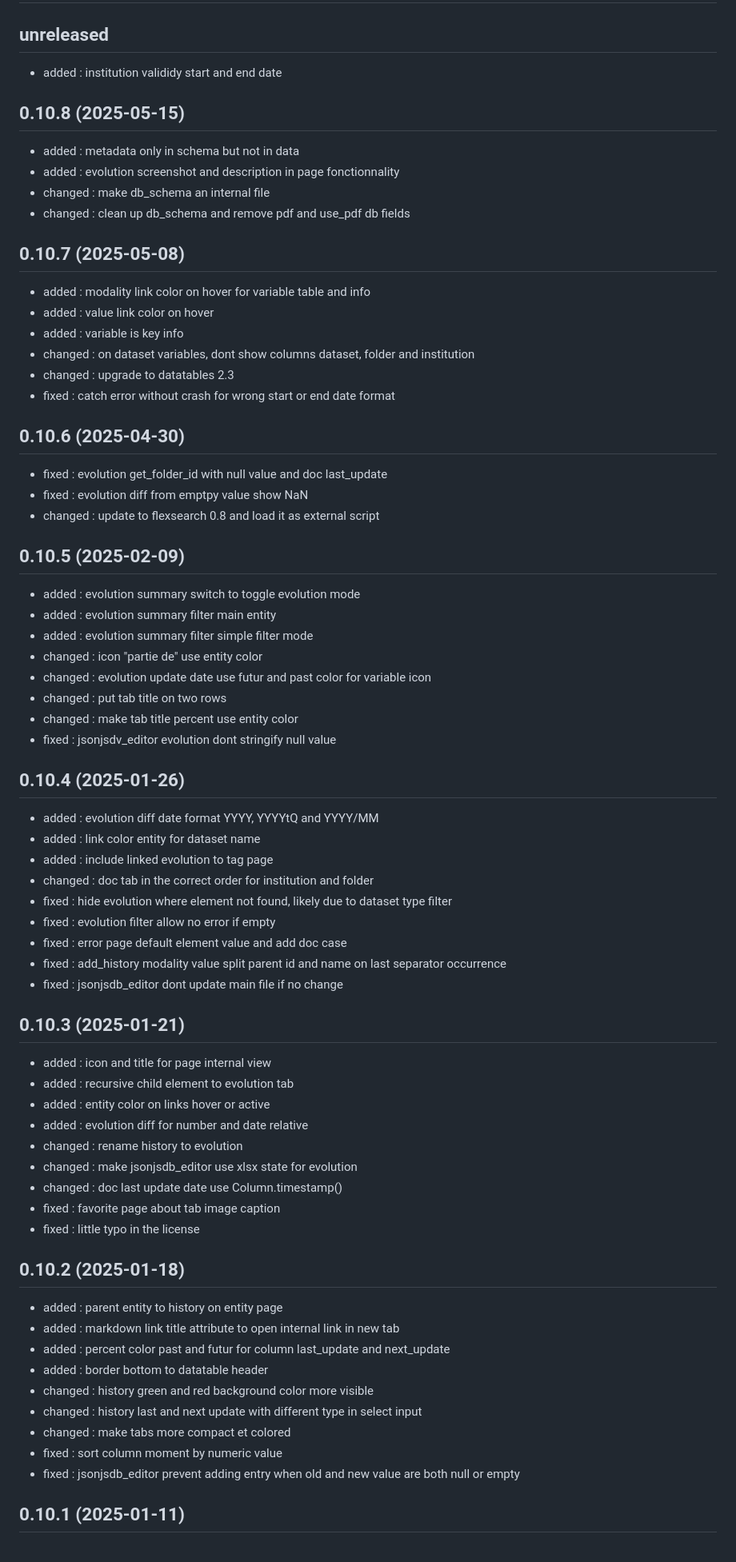
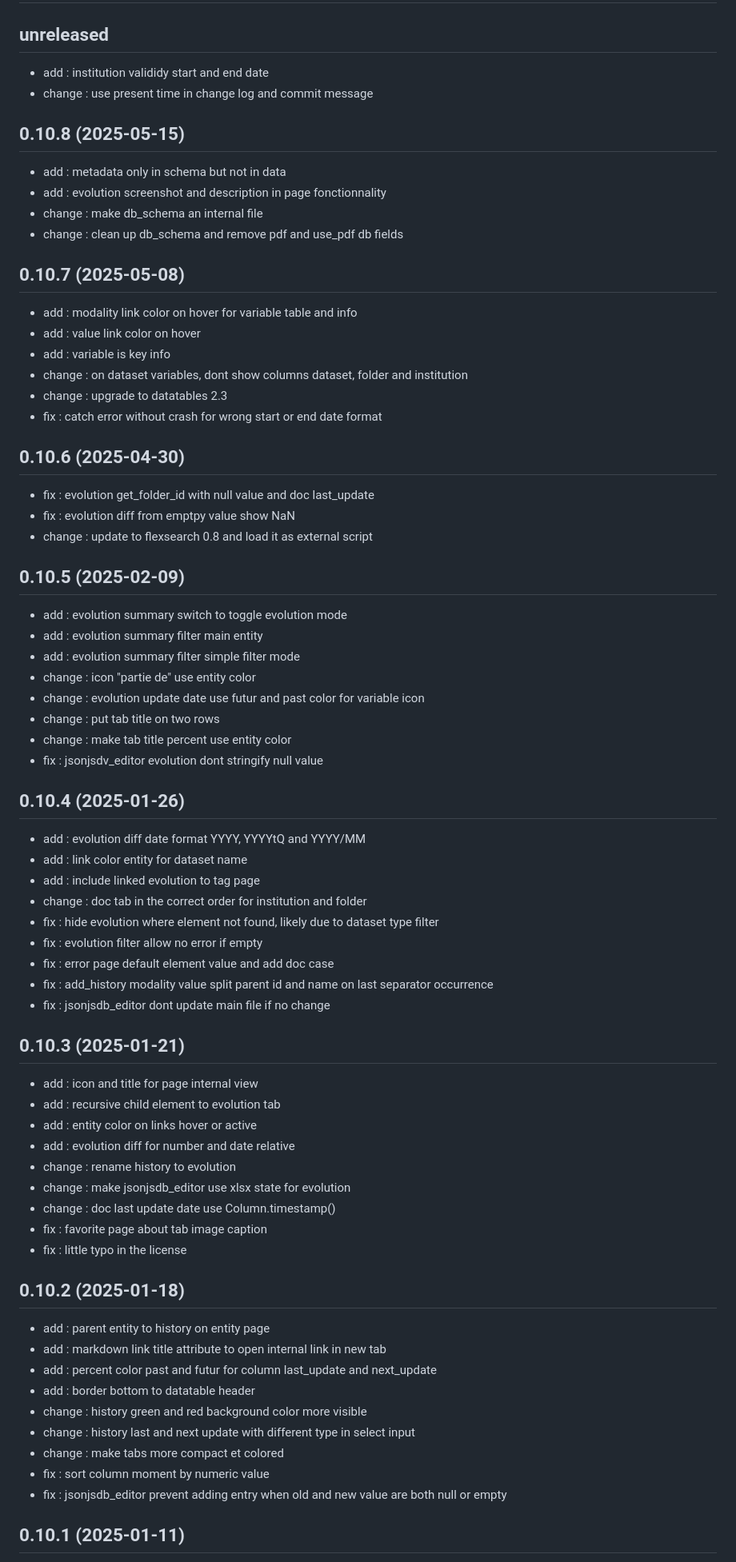
Before and after one commit to bassim-matar/datannur-app, a Markdown page: CHANGELOG.md, the part around the change printed below. Shown: that part at 80% size. GitHub-like rendering.

Commit message:
change : use present time in change log and commit message

```diff
--- a/CHANGELOG.md
+++ b/CHANGELOG.md
@@ -1,74 +1,75 @@
 # datannur
 
 ## unreleased
-- added : institution valididy start and end date
+- add : institution valididy start and end date
+- change : use present time in change log and commit message
 
 ## 0.10.8 (2025-05-15)
-- added : metadata only in schema but not in data
-- added : evolution screenshot and description in page fonctionnality
-- changed : make db_schema an internal file
-- changed : clean up db_schema and remove pdf and use_pdf db fields
+- add : metadata only in schema but not in data
+- add : evolution screenshot and description in page fonctionnality
+- change : make db_schema an internal file
+- change : clean up db_schema and remove pdf and use_pdf db fields
 
 ## 0.10.7 (2025-05-08)
-- added : modality link color on hover for variable table and info
-- added : value link color on hover
-- added : variable is key info
-- changed : on dataset variables, dont show columns dataset, folder and institution
-- changed : upgrade to datatables 2.3
-- fixed : catch error without crash for wrong start or end date format
+- add : modality link color on hover for variable table and info
+- add : value link color on hover
+- add : variable is key info
+- change : on dataset variables, dont show columns dataset, folder and institution
+- change : upgrade to datatables 2.3
+- fix : catch error without crash for wrong start or end date format
 
 ## 0.10.6 (2025-04-30)
 
-- fixed : evolution get_folder_id with null value and doc last_update
-- fixed : evolution diff from emptpy value show NaN
-- changed : update to flexsearch 0.8 and load it as external script
+- fix : evolution get_folder_id with null value and doc last_update
+- fix : evolution diff from emptpy value show NaN
+- change : update to flexsearch 0.8 and load it as external script
 
 ## 0.10.5 (2025-02-09)
 
-- added : evolution summary switch to toggle evolution mode
-- added : evolution summary filter main entity
-- added : evolution summary filter simple filter mode
-- changed : icon "partie de" use entity color
-- changed : evolution update date use futur and past color for variable icon
-- changed : put tab title on two rows
-- changed : make tab title percent use entity color
-- fixed : jsonjsdv_editor evolution dont stringify null value
+- add : evolution summary switch to toggle evolution mode
+- add : evolution summary filter main entity
+- add : evolution summary filter simple filter mode
+- change : icon "partie de" use entity color
+- change : evolution update date use futur and past color for variable icon
+- change : put tab title on two rows
+- change : make tab title percent use entity color
+- fix : jsonjsdv_editor evolution dont stringify null value
 
 ## 0.10.4 (2025-01-26)
 
-- added : evolution diff date format YYYY, YYYYtQ and YYYY/MM
-- added : link color entity for dataset name
-- added : include linked evolution to tag page
-- changed : doc tab in the correct order for institution and folder
-- fixed : hide evolution where element not found, likely due to dataset type filter
-- fixed : evolution filter allow no error if empty
-- fixed : error page default element value and add doc case
-- fixed : add_history modality value split parent id and name on last separator occurrence
-- fixed : jsonjsdb_editor dont update main file if no change
+- add : evolution diff date format YYYY, YYYYtQ and YYYY/MM
+- add : link color entity for dataset name
+- add : include linked evolution to tag page
+- change : doc tab in the correct order for institution and folder
+- fix : hide evolution where element not found, likely due to dataset type filter
+- fix : evolution filter allow no error if empty
+- fix : error page default element value and add doc case
+- fix : add_history modality value split parent id and name on last separator occurrence
+- fix : jsonjsdb_editor dont update main file if no change
 
 ## 0.10.3 (2025-01-21)
 
-- added : icon and title for page internal view
-- added : recursive child element to evolution tab
-- added : entity color on links hover or active
-- added : evolution diff for number and date relative
-- changed : rename history to evolution
-- changed : make jsonjsdb_editor use xlsx state for evolution
-- changed : doc last update date use Column.timestamp()
-- fixed : favorite page about tab image caption
-- fixed : little typo in the license
+- add : icon and title for page internal view
+- add : recursive child element to evolution tab
+- add : entity color on links hover or active
+- add : evolution diff for number and date relative
+- change : rename history to evolution
+- change : make jsonjsdb_editor use xlsx state for evolution
+- change : doc last update date use Column.timestamp()
+- fix : favorite page about tab image caption
+- fix : little typo in the license
 
 ## 0.10.2 (2025-01-18)
 
-- added : parent entity to history on entity page
-- added : markdown link title attribute to open internal link in new tab
-- added : percent color past and futur for column last_update and next_update
-- added : border bottom to datatable header
-- changed : history green and red background color more visible
-- changed : history last and next update with different type in select input
-- changed : make tabs more compact et colored
-- fixed : sort column moment by numeric value
-- fixed : jsonjsdb_editor prevent adding entry when old and new value are both null or empty
+- add : parent entity to history on entity page
+- add : markdown link title attribute to open internal link in new tab
+- add : percent color past and futur for column last_update and next_update
+- add : border bottom to datatable header
+- change : history green and red background color more visible
+- change : history last and next update with different type in select input
+- change : make tabs more compact et colored
+- fix : sort column moment by numeric value
+- fix : jsonjsdb_editor prevent adding entry when old and new value are both null or empty
 
 ## 0.10.1 (2025-01-11)
 
```
Also changed, not shown: other parts of CHANGELOG.md (+178 -178 lines).
